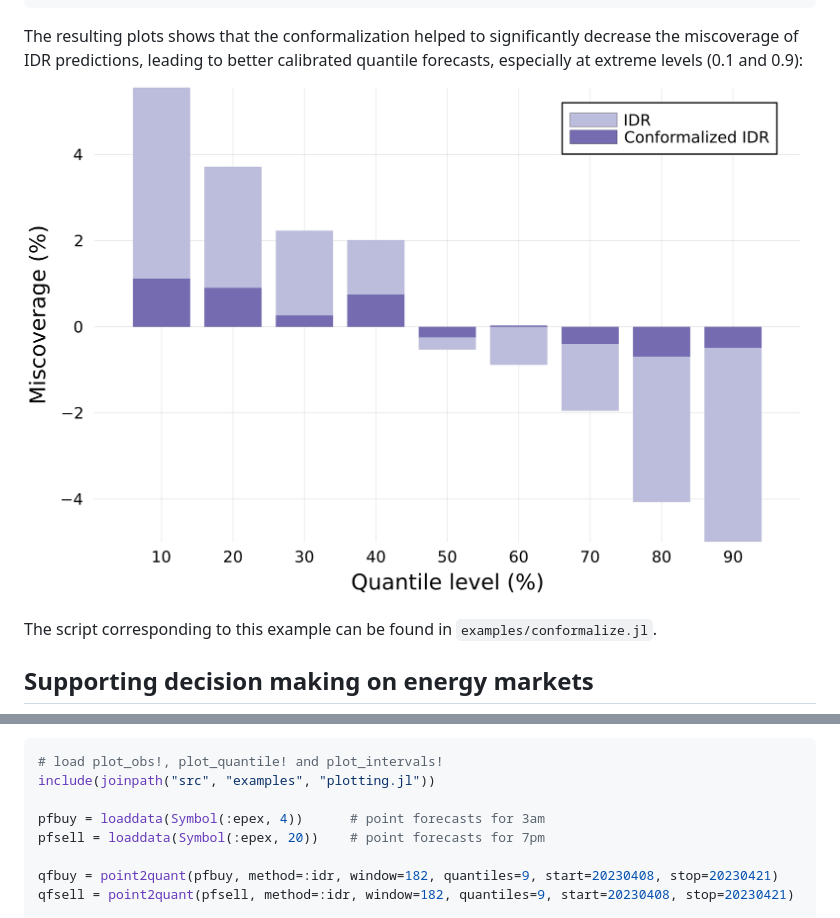
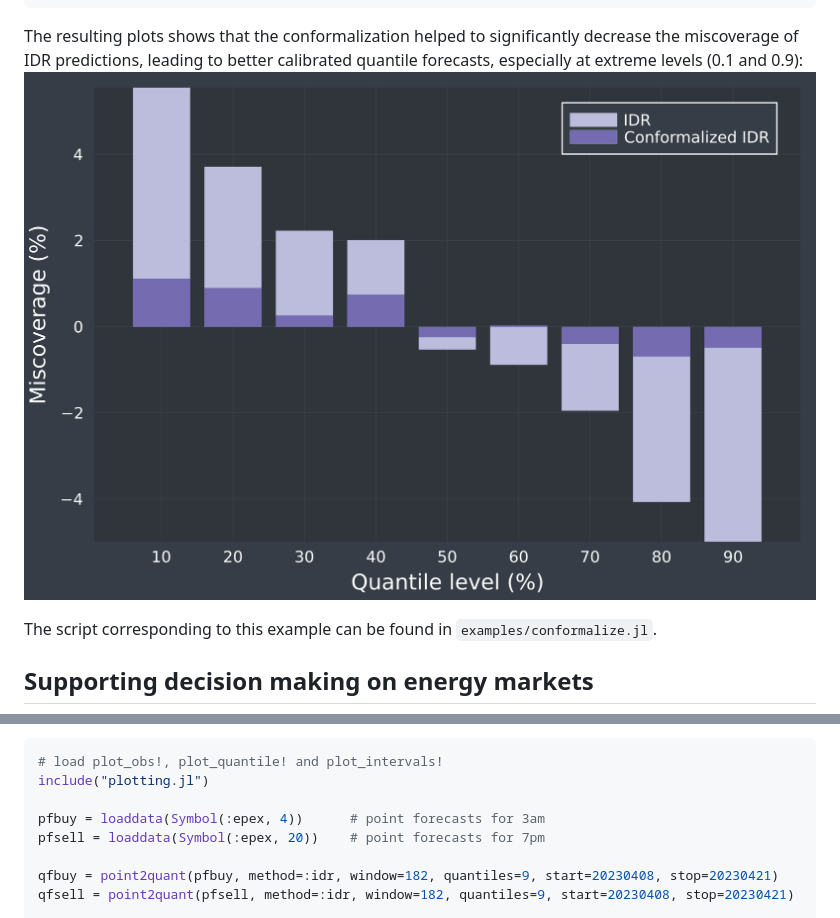
Before and after one commit to lipiecki/PostForecasts.jl, a Markdown page: docs/src/examples.md, 2 parts joined by grey strips. Drawn GitHub-style; pictures changed too: docs/src/images/conformalize.png.

Commit message:
update docs and examples

````diff
--- a/docs/src/examples.md
+++ b/docs/src/examples.md
@@ -182,7 +182,7 @@ qfsell = point2quant(pfsell, method=:idr, window=182, quantiles=9, start=2023040
 From the decile forecasts we can construct four prediction intervals (PI) centered around the median, i.e., the 5th decile, with confidence levels of 20%, 40%, 60% and 80%. For example, the 20%-PI is obtained by taking the 4th and the 6th deciles, while the 80%-PI by taking the 1st and the 9th. To visualize the results, we can plot the median price forecasts, the PIs and the observed prices at 3am and 7pm (helper functions for plotting are available in `src/examples/plotting.jl`):
 ```julia
 # load plot_obs!, plot_quantile! and plot_intervals!
-include(joinpath("src", "examples", "plotting.jl"))
+include("plotting.jl")
 
 pfbuy = loaddata(Symbol(:epex, 4))      # point forecasts for 3am
 pfsell = loaddata(Symbol(:epex, 20))    # point forecasts for 7pm
````
Also changed, not shown: other parts of docs/src/examples.md (+1 -1 lines), docs/src/forecasts.md (+1 -1 lines), 3 other files.
